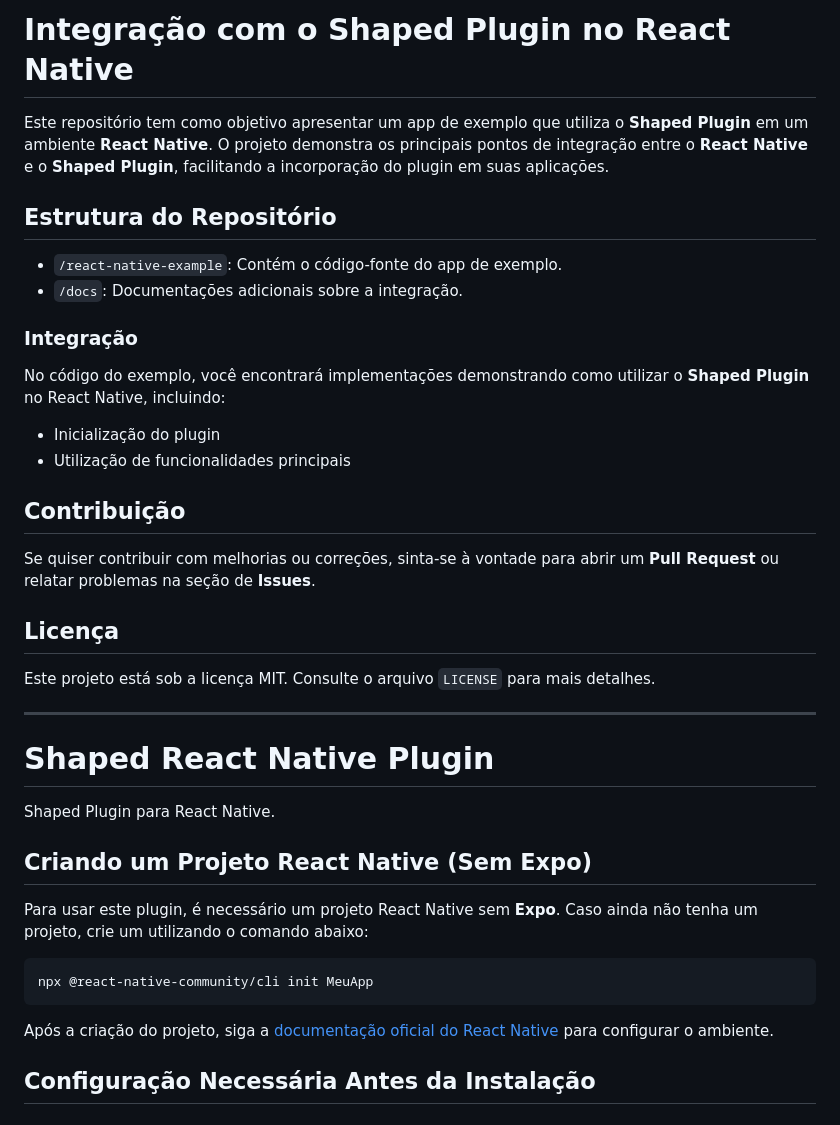
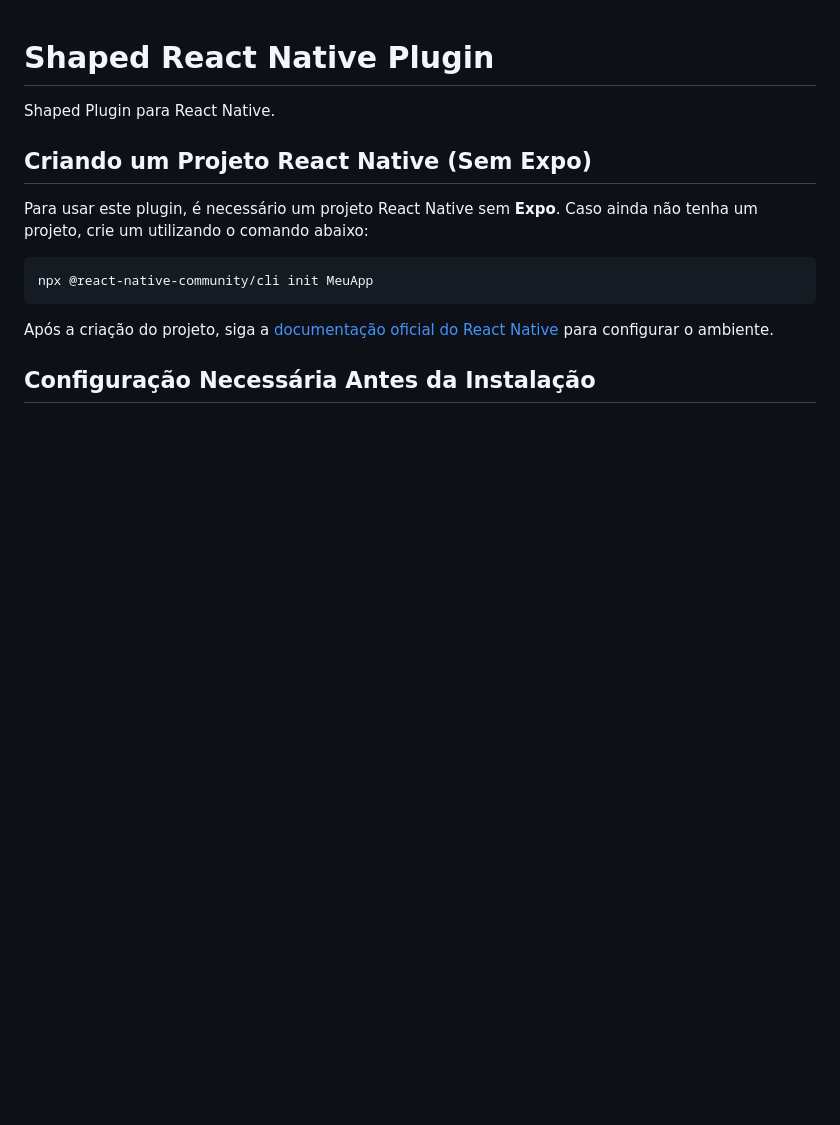
Before and after one commit to shapeddev/shaped-integration-examples, a Markdown page: docs/React-Native-Plugin.md, the part around the change. Drawn GitHub-style; blank space fills up the shorter version.

```diff
--- a/docs/React-Native-Plugin.md
+++ b/docs/React-Native-Plugin.md
@@ -1,28 +1,3 @@
-# Integração com o Shaped Plugin no React Native
-
-Este repositório tem como objetivo apresentar um app de exemplo que utiliza o **Shaped Plugin** em um ambiente **React Native**. O projeto demonstra os principais pontos de integração entre o **React Native** e o **Shaped Plugin**, facilitando a incorporação do plugin em suas aplicações.
-
-## Estrutura do Repositório
-
-- `/react-native-example`: Contém o código-fonte do app de exemplo.
-- `/docs`: Documentações adicionais sobre a integração.
-
-### Integração
-
-No código do exemplo, você encontrará implementações demonstrando como utilizar o **Shaped Plugin** no React Native, incluindo:
-- Inicialização do plugin
-- Utilização de funcionalidades principais
-
-## Contribuição
-
-Se quiser contribuir com melhorias ou correções, sinta-se à vontade para abrir um **Pull Request** ou relatar problemas na seção de **Issues**.
-
-## Licença
-
-Este projeto está sob a licença MIT. Consulte o arquivo `LICENSE` para mais detalhes.
-
----
-
 # Shaped React Native Plugin
 
 Shaped Plugin para React Native.
```
